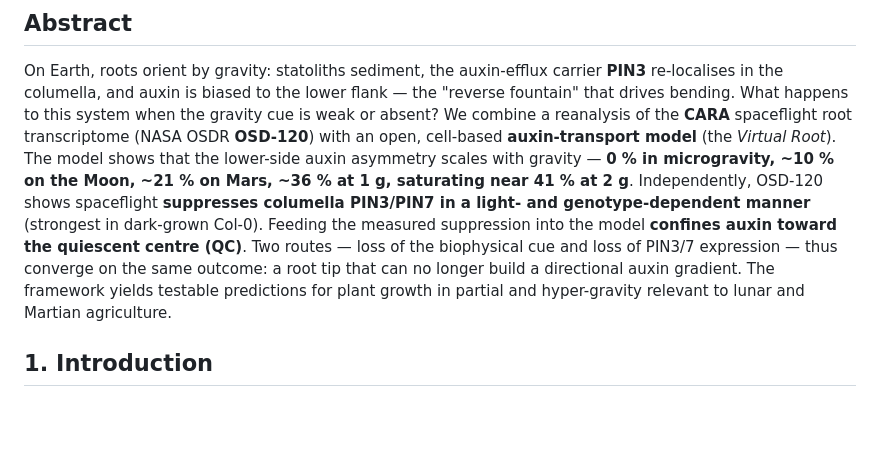
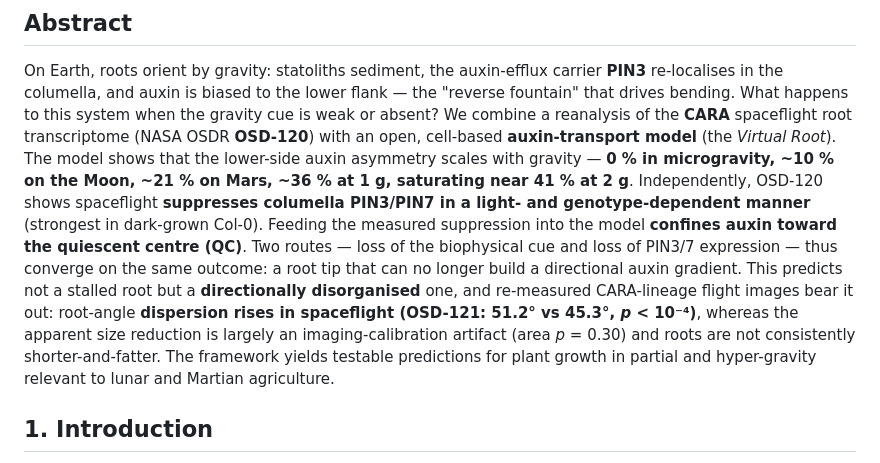
Before and after one commit to dr-richard-barker/CARA_GeneLab_AWG, a Markdown page: manuscript/MANUSCRIPT.md, the part around the change. GitHub-like rendering; blank space fills up the shorter version.

Commit message:
Abstract: add the validated directional-organisation result
State the empirical payoff in the abstract: microgravity -> symmetric auxin,
no lateral bias -> directionally disorganised root, confirmed by OSD-121
root-angle dispersion (51.2 vs 45.3 deg, p<1e-4), with the apparent size
drop flagged as a calibration artifact (area p=0.30).

Co-Authored-By: Claude Opus 4.8 <noreply@anthropic.com>

```diff
--- a/manuscript/MANUSCRIPT.md
+++ b/manuscript/MANUSCRIPT.md
@@ -19,8 +19,12 @@ OSD-120 shows spaceflight **suppresses columella PIN3/PIN7 in a light- and genot
 manner** (strongest in dark-grown Col-0). Feeding the measured suppression into the model
 **confines auxin toward the quiescent centre (QC)**. Two routes — loss of the biophysical cue
 and loss of PIN3/7 expression — thus converge on the same outcome: a root tip that can no
-longer build a directional auxin gradient. The framework yields testable predictions for
-plant growth in partial and hyper-gravity relevant to lunar and Martian agriculture.
+longer build a directional auxin gradient. This predicts not a stalled root but a **directionally
+disorganised** one, and re-measured CARA-lineage flight images bear it out: root-angle **dispersion
+rises in spaceflight (OSD-121: 51.2° vs 45.3°, _p_ < 10⁻⁴)**, whereas the apparent size reduction
+is largely an imaging-calibration artifact (area *p* = 0.30) and roots are not consistently
+shorter-and-fatter. The framework yields testable predictions for plant growth in partial and
+hyper-gravity relevant to lunar and Martian agriculture.
 
 ## 1. Introduction
 Gravitropism is textbook plant biology, yet its mechanism is quantitative. Amyloplasts
```
